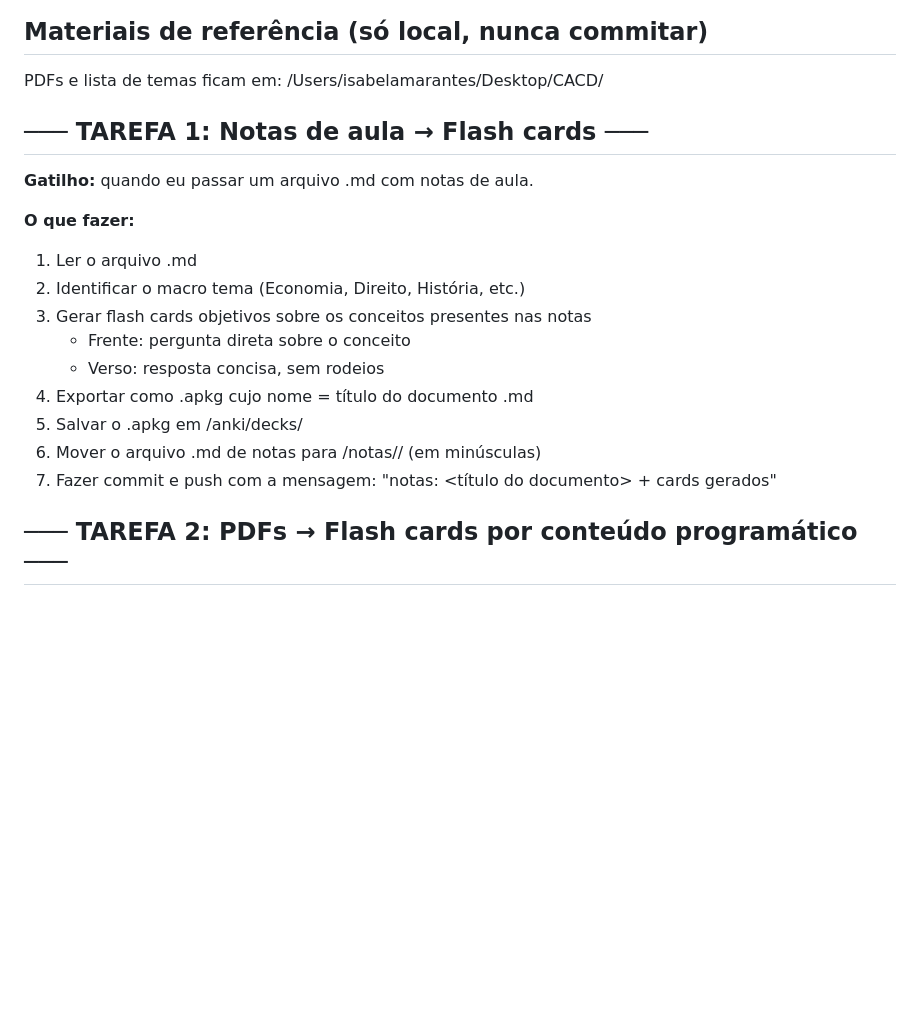
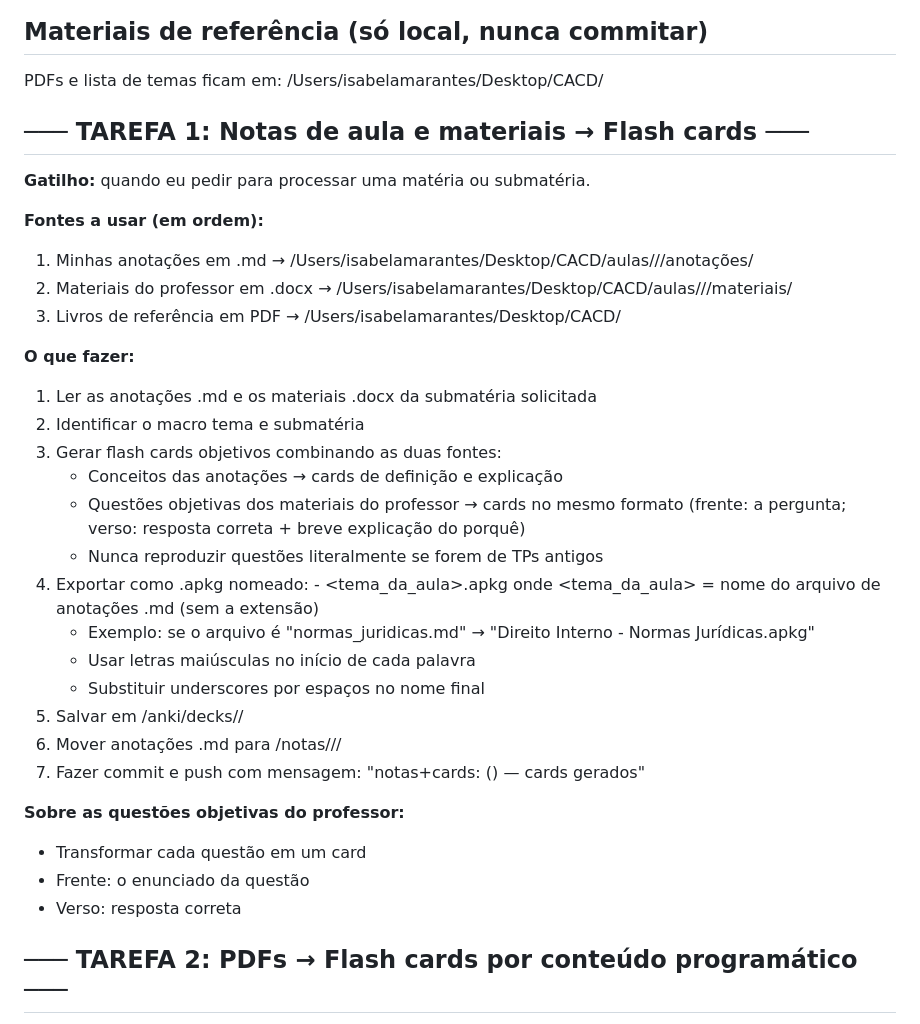
Before and after one commit to marantes-cb4/cacd-learning, a Markdown page: CLAUDE.md, the part around the change. GitHub-like rendering; blank space fills up the shorter version.

```diff
--- a/CLAUDE.md
+++ b/CLAUDE.md
@@ -1,20 +1,38 @@
 ## Materiais de referência (só local, nunca commitar)
 PDFs e lista de temas ficam em: /Users/isabelamarantes/Desktop/CACD/
 
-## ─── TAREFA 1: Notas de aula → Flash cards ───
 
-**Gatilho:** quando eu passar um arquivo .md com notas de aula.
+## ─── TAREFA 1: Notas de aula e materiais → Flash cards ───
+
+**Gatilho:** quando eu pedir para processar uma matéria ou submatéria.
+
+**Fontes a usar (em ordem):**
+1. Minhas anotações em .md → /Users/isabelamarantes/Desktop/CACD/aulas/<materia>/<submateria>/anotações/
+2. Materiais do professor em .docx → /Users/isabelamarantes/Desktop/CACD/aulas/<materia>/<submateria>/materiais/
+3. Livros de referência em PDF → /Users/isabelamarantes/Desktop/CACD/
 
 **O que fazer:**
-1. Ler o arquivo .md
-2. Identificar o macro tema (Economia, Direito, História, etc.)
-3. Gerar flash cards objetivos sobre os conceitos presentes nas notas
-   - Frente: pergunta direta sobre o conceito
-   - Verso: resposta concisa, sem rodeios
-4. Exportar como .apkg cujo nome = título do documento .md
-5. Salvar o .apkg em /anki/decks/
-6. Mover o arquivo .md de notas para /notas/<macro-tema>/ (em minúsculas)
-7. Fazer commit e push com a mensagem: "notas: <título do documento> + <N> cards gerados"
+1. Ler as anotações .md e os materiais .docx da submatéria solicitada
+2. Identificar o macro tema e submatéria
+3. Gerar flash cards objetivos combinando as duas fontes:
+   - Conceitos das anotações → cards de definição e explicação
+   - Questões objetivas dos materiais do professor → cards no mesmo formato
+     (frente: a pergunta; verso: resposta correta + breve explicação do porquê)
+   - Nunca reproduzir questões literalmente se forem de TPs antigos
+4. Exportar como .apkg nomeado: <materia> - <tema_da_aula>.apkg
+   onde <tema_da_aula> = nome do arquivo de anotações .md (sem a extensão)
+   - Exemplo: se o arquivo é "normas_juridicas.md" → "Direito Interno - Normas Jurídicas.apkg"
+   - Usar letras maiúsculas no início de cada palavra
+   - Substituir underscores por espaços no nome final
+5. Salvar em /anki/decks/<materia>/
+6. Mover anotações .md para /notas/<materia>/<submateria>/
+7. Fazer commit e push com mensagem:
+   "notas+cards: <submateria> (<materia>) — <N> cards gerados"
+
+**Sobre as questões objetivas do professor:**
+- Transformar cada questão em um card
+- Frente: o enunciado da questão
+- Verso: resposta correta
 
 ## ─── TAREFA 2: PDFs → Flash cards por conteúdo programático ───
 
```
